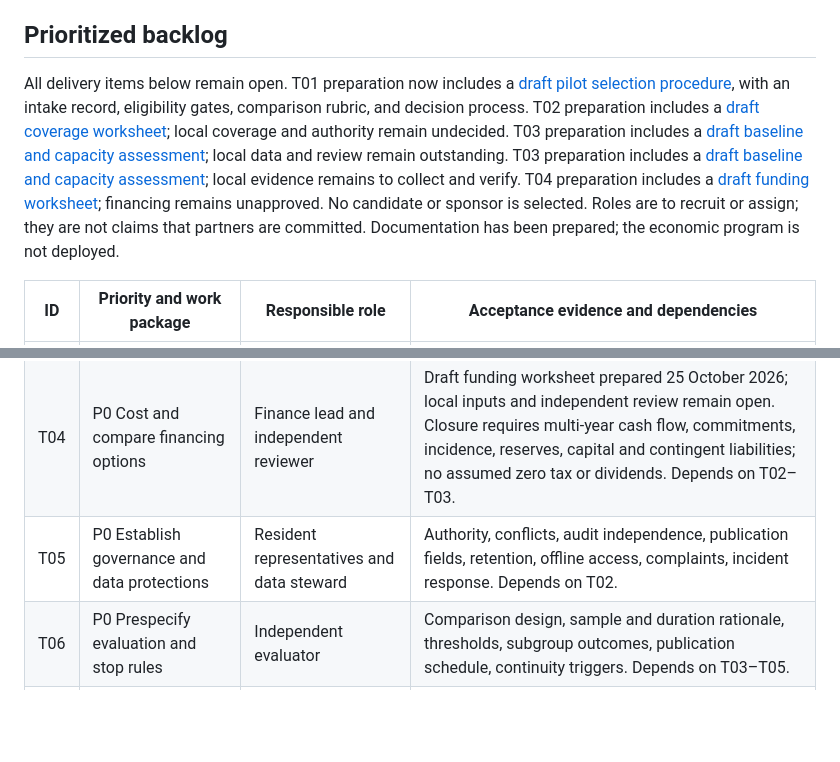
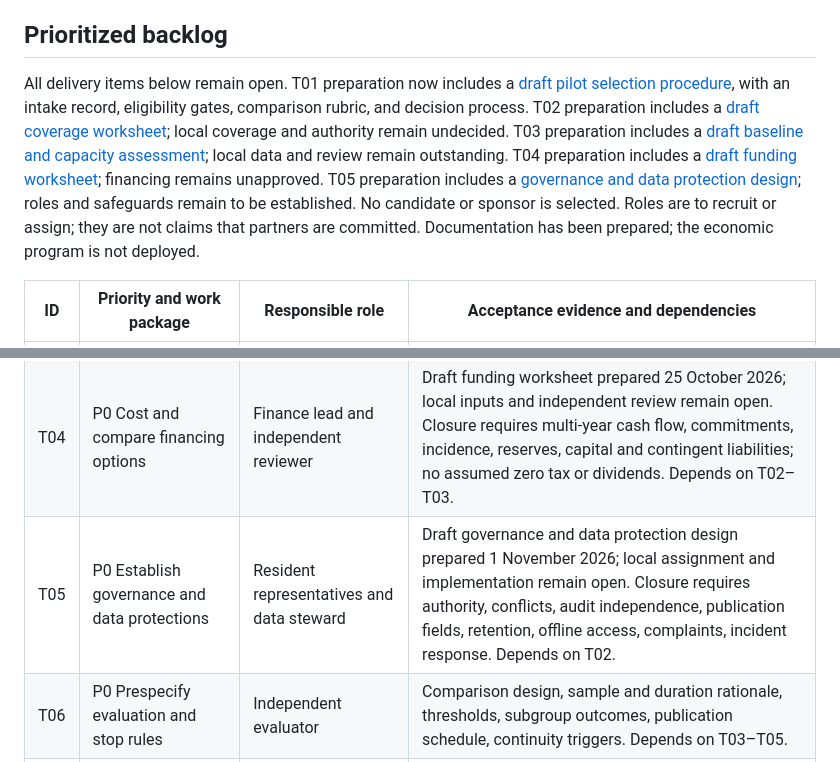
Before and after one commit to colinatwood/onetomorrow.today, a Markdown page: docs/TODAY_ECONOMIC_TRANSITION.md, 2 parts joined by grey strips. GitHub-like rendering; blank space fills up the shorter version.

Commit message:
Update Today governance preparation status

```diff
--- a/docs/TODAY_ECONOMIC_TRANSITION.md
+++ b/docs/TODAY_ECONOMIC_TRANSITION.md
@@ -89,7 +89,7 @@ Horizons are planning assumptions, not launch commitments. A jurisdiction can re
 
 ## Prioritized backlog
 
-All delivery items below remain open. T01 preparation now includes a [draft pilot selection procedure](TODAY_PILOT_SELECTION.md), with an intake record, eligibility gates, comparison rubric, and decision process. T02 preparation includes a [draft coverage worksheet](TODAY_COVERAGE_WORKSHEET.md); local coverage and authority remain undecided. T03 preparation includes a [draft baseline and capacity assessment](TODAY_BASELINE_CAPACITY.md); local data and review remain outstanding. T03 preparation includes a [draft baseline and capacity assessment](TODAY_BASELINE_CAPACITY.md); local evidence remains to collect and verify. T04 preparation includes a [draft funding worksheet](TODAY_FUNDING_WORKSHEET.md); financing remains unapproved. No candidate or sponsor is selected. Roles are to recruit or assign; they are not claims that partners are committed. Documentation has been prepared; the economic program is not deployed.
+All delivery items below remain open. T01 preparation now includes a [draft pilot selection procedure](TODAY_PILOT_SELECTION.md), with an intake record, eligibility gates, comparison rubric, and decision process. T02 preparation includes a [draft coverage worksheet](TODAY_COVERAGE_WORKSHEET.md); local coverage and authority remain undecided. T03 preparation includes a [draft baseline and capacity assessment](TODAY_BASELINE_CAPACITY.md); local data and review remain outstanding. T04 preparation includes a [draft funding worksheet](TODAY_FUNDING_WORKSHEET.md); financing remains unapproved. T05 preparation includes a [governance and data protection design](TODAY_GOVERNANCE_DESIGN.md); roles and safeguards remain to be established. No candidate or sponsor is selected. Roles are to recruit or assign; they are not claims that partners are committed. Documentation has been prepared; the economic program is not deployed.
 
 | ID | Priority and work package | Responsible role | Acceptance evidence and dependencies |
 | --- | --- | --- | --- |
@@ -97,7 +97,7 @@ All delivery items below remain open. T01 preparation now includes a [draft pilo
 | T02 | P0 Define rights, coverage, and authority | Community panel and qualified local reviewers | Draft coverage worksheet prepared 21 October 2026; local review and adoption remain open. Closure requires basket, eligibility, emergency access, appeals, existing-benefit interactions, public responsibilities. Depends on T01. |
 | T03 | P0 Build baseline and capacity map | Analysts and service operators | Draft assessment template prepared 22 October 2026; local measurement and operator review remain open. Closure requires sources, dates, missing data, unmet needs, costs, supply constraints, safe subgroup measures. Depends on T01. |
 | T04 | P0 Cost and compare financing options | Finance lead and independent reviewer | Draft funding worksheet prepared 25 October 2026; local inputs and independent review remain open. Closure requires multi-year cash flow, commitments, incidence, reserves, capital and contingent liabilities; no assumed zero tax or dividends. Depends on T02–T03. |
-| T05 | P0 Establish governance and data protections | Resident representatives and data steward | Authority, conflicts, audit independence, publication fields, retention, offline access, complaints, incident response. Depends on T02. |
+| T05 | P0 Establish governance and data protections | Resident representatives and data steward | Draft governance and data protection design prepared 1 November 2026; local assignment and implementation remain open. Closure requires authority, conflicts, audit independence, publication fields, retention, offline access, complaints, incident response. Depends on T02. |
 | T06 | P0 Prespecify evaluation and stop rules | Independent evaluator | Comparison design, sample and duration rationale, thresholds, subgroup outcomes, publication schedule, continuity triggers. Depends on T03–T05. |
 | T07 | P0 Exercise failure scenarios | Operators and public sponsor | Funded responses to revenue loss, outage, exclusion error, cyber incident, insolvency, and withdrawal. Depends on T04–T06. |
 | T08 | P1 Run one authorized bounded trial | Sponsor and contracted operators | Confirmed authority and funds, independent go decision, delivery reports, actual costs and complaints. Depends on all P0 items. |
```
